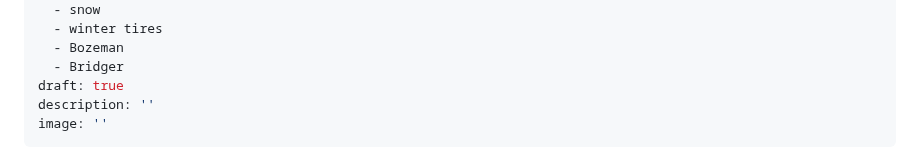
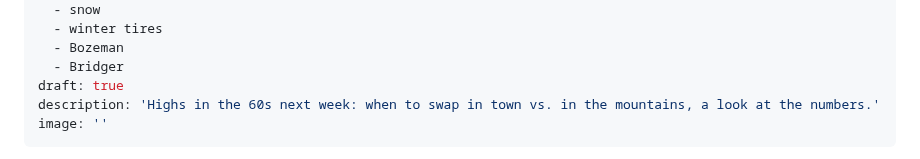
Before and after one commit to coldsmokereport/coldsmoke, a Markdown page: posts/2026-10-16-when-should-you-put-your-winter-tires-on.md, the part around the change. Drawn GitHub-style.

Commit message:
Update Post “2026-10-16-when-should-you-put-your-winter-tires-on”

```diff
--- a/posts/2026-10-16-when-should-you-put-your-winter-tires-on.md
+++ b/posts/2026-10-16-when-should-you-put-your-winter-tires-on.md
@@ -8,7 +8,7 @@ tags:
   - Bozeman
   - Bridger
 draft: true
-description: ''
+description: 'Highs in the 60s next week: when to swap in town vs. in the mountains, a look at the numbers.'
 image: ''
 ---
 
```
